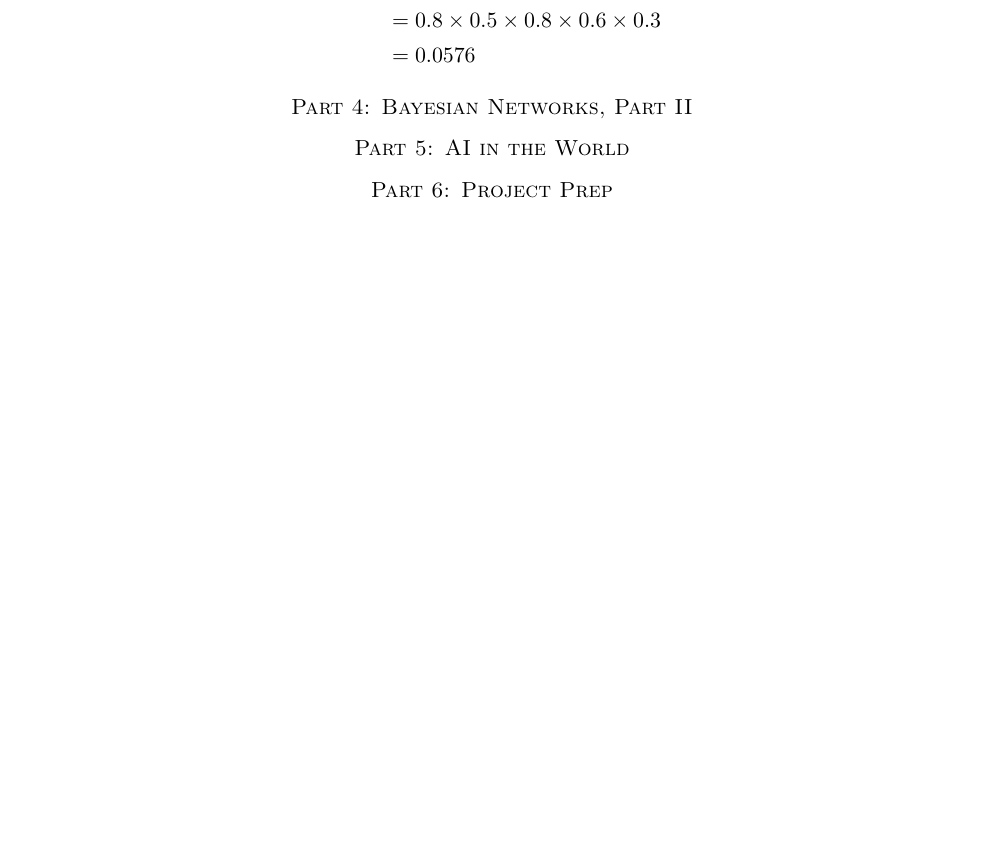
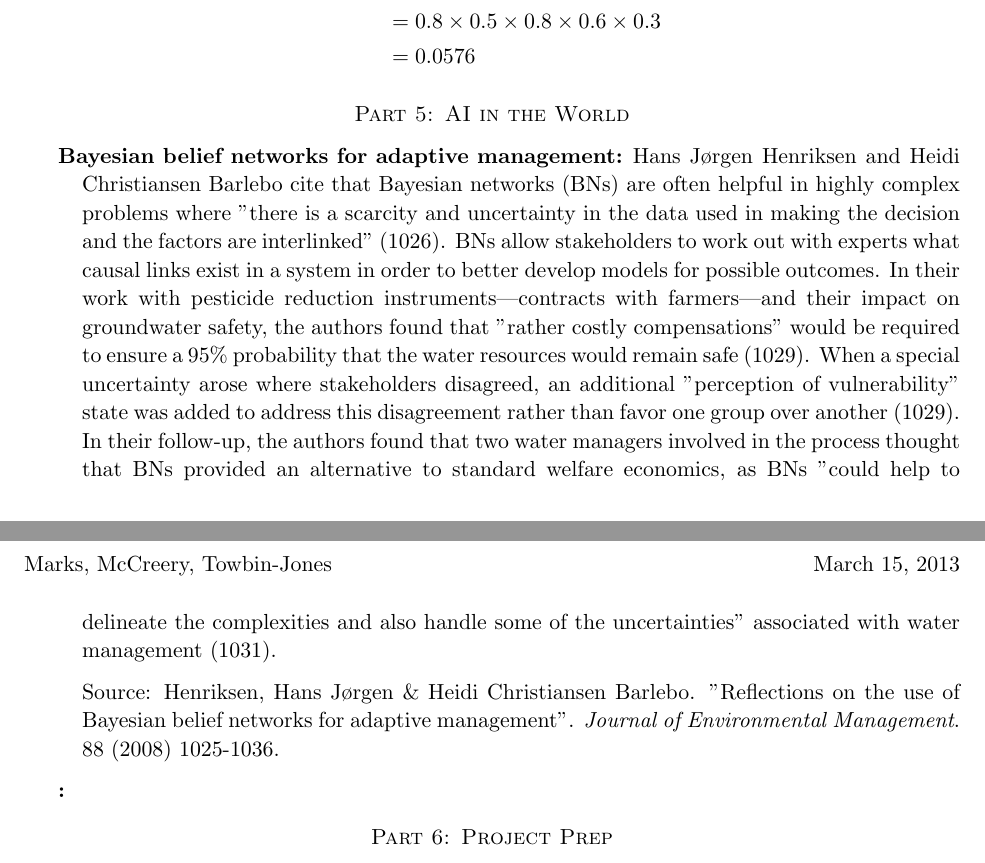
Before and after one commit to ihmccreery/occs364, a LaTeX paper (hwk03/hwk03.tex): part of the page before the commit and two parts of pages 1 and 2 of 2 after it, the two joined at a grey line, cut so that both start at the same text, the shorter picture padded with empty space. Compiled offline with pdfLaTeX.

Commit message:
added AI in the World for hwk03

```diff
--- a/hwk03/hwk03.tex
+++ b/hwk03/hwk03.tex
@@ -47,8 +47,30 @@ P(\neg A \wedge B \wedge C \wedge D \wedge E)
 
 \end{enumerate}
 
-\section*{Part 4: Bayesian Networks, Part II}
-
 \section*{Part 5: AI in the World}
 
+\begin{description}
+
+\item[Bayesian belief networks for adaptive management] Hans Jørgen Henriksen and Heidi Christiansen Barlebo cite that
+Bayesian networks (BNs) are often helpful in highly complex problems where "there is a scarcity and uncertainty in the
+data used in making the decision and the factors are interlinked" (1026).  BNs allow stakeholders to work out with
+experts what causal links exist in a system in order to better develop models for possible outcomes.  In their work
+with pesticide reduction instruments\----contracts with farmers\----and their impact on groundwater safety, the authors
+found that "rather costly compensations" would be required to ensure a 95\% probability that the water resources would
+remain safe (1029).  When a special uncertainty arose where stakeholders disagreed, an additional "perception of
+vulnerability" state was added to address this disagreement rather than favor one group over another (1029).  In their
+follow-up, the authors found that two water managers involved in the process thought that BNs provided an alternative to
+standard welfare economics, as BNs "could help to delineate the complexities and also handle some of the uncertainties"
+associated with water management (1031).
+
+Source:
+Henriksen, Hans Jørgen \& Heidi Christiansen Barlebo.
+"Reflections on the use of Bayesian belief networks for adaptive management".
+\emph{Journal of Environmental Management}.
+88 (2008) 1025-1036.
+
+\item
+
+\end{description}
+
 \section*{Part 6: Project Prep}
```
Also changed, not shown: hwk03/hwk03.tex (8 more changed lines), 1 other file.
